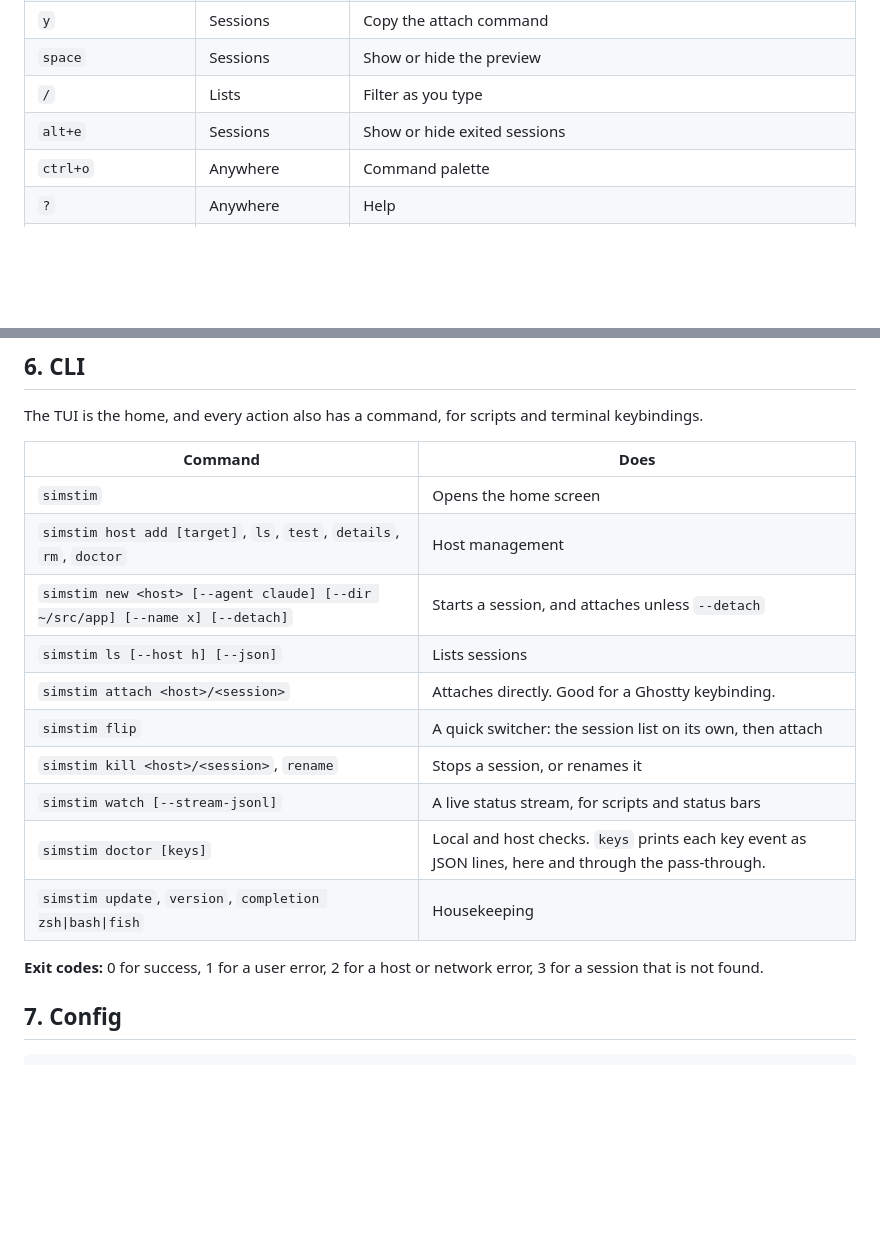
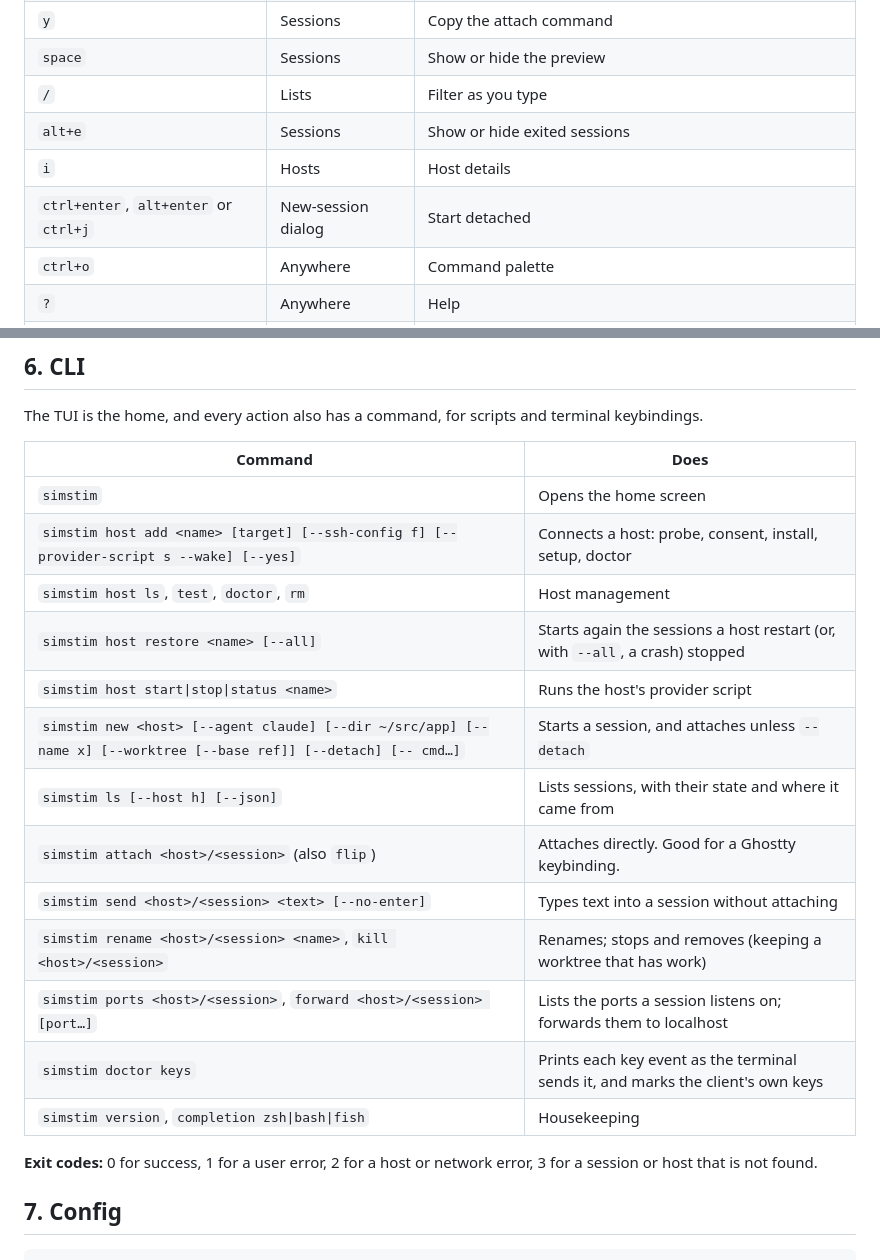
Before and after one commit to buzztouniverse/simstim, a Markdown page: docs/ux.md, 2 parts joined by grey strips. GitHub-like rendering; blank space fills up the shorter version.

```diff
--- a/docs/ux.md
+++ b/docs/ux.md
@@ -245,6 +245,8 @@ simstim's own screens use this keymap. Everything can be rebound in `config.toml
 | `space` | Sessions | Show or hide the preview |
 | `/` | Lists | Filter as you type |
 | `alt+e` | Sessions | Show or hide exited sessions |
+| `i` | Hosts | Host details |
+| `ctrl+enter`, `alt+enter` or `ctrl+j` | New-session dialog | Start detached |
 | `ctrl+o` | Anywhere | Command palette |
 | `?` | Anywhere | Help |
 | `esc` | Dialogs | Back or cancel |
@@ -340,17 +342,20 @@ The TUI is the home, and every action also has a command, for scripts and termin
 | Command | Does |
 | --- | --- |
 | `simstim` | Opens the home screen |
-| `simstim host add [target]`, `ls`, `test`, `details`, `rm`, `doctor` | Host management |
-| `simstim new <host> [--agent claude] [--dir ~/src/app] [--name x] [--detach]` | Starts a session, and attaches unless `--detach` |
-| `simstim ls [--host h] [--json]` | Lists sessions |
-| `simstim attach <host>/<session>` | Attaches directly. Good for a Ghostty keybinding. |
-| `simstim flip` | A quick switcher: the session list on its own, then attach |
-| `simstim kill <host>/<session>`, `rename` | Stops a session, or renames it |
-| `simstim watch [--stream-jsonl]` | A live status stream, for scripts and status bars |
-| `simstim doctor [keys]` | Local and host checks. `keys` prints each key event as JSON lines, here and through the pass-through. |
-| `simstim update`, `version`, `completion zsh\|bash\|fish` | Housekeeping |
+| `simstim host add <name> [target] [--ssh-config f] [--provider-script s --wake] [--yes]` | Connects a host: probe, consent, install, setup, doctor |
+| `simstim host ls`, `test`, `doctor`, `rm` | Host management |
+| `simstim host restore <name> [--all]` | Starts again the sessions a host restart (or, with `--all`, a crash) stopped |
+| `simstim host start\|stop\|status <name>` | Runs the host's provider script |
+| `simstim new <host> [--agent claude] [--dir ~/src/app] [--name x] [--worktree [--base ref]] [--detach] [-- cmd…]` | Starts a session, and attaches unless `--detach` |
+| `simstim ls [--host h] [--json]` | Lists sessions, with their state and where it came from |
+| `simstim attach <host>/<session>` (also `flip`) | Attaches directly. Good for a Ghostty keybinding. |
+| `simstim send <host>/<session> <text> [--no-enter]` | Types text into a session without attaching |
+| `simstim rename <host>/<session> <name>`, `kill <host>/<session>` | Renames; stops and removes (keeping a worktree that has work) |
+| `simstim ports <host>/<session>`, `forward <host>/<session> [port…]` | Lists the ports a session listens on; forwards them to localhost |
+| `simstim doctor keys` | Prints each key event as the terminal sends it, and marks the client's own keys |
+| `simstim version`, `completion zsh\|bash\|fish` | Housekeeping |
 
-**Exit codes:** 0 for success, 1 for a user error, 2 for a host or network error, 3 for a session that is not found.
+**Exit codes:** 0 for success, 1 for a user error, 2 for a host or network error, 3 for a session or host that is not found.
 
 ## 7. Config
 
```
Also changed, not shown: README.md (+21 -8 lines), docs/architecture.md (+26 -4 lines).
